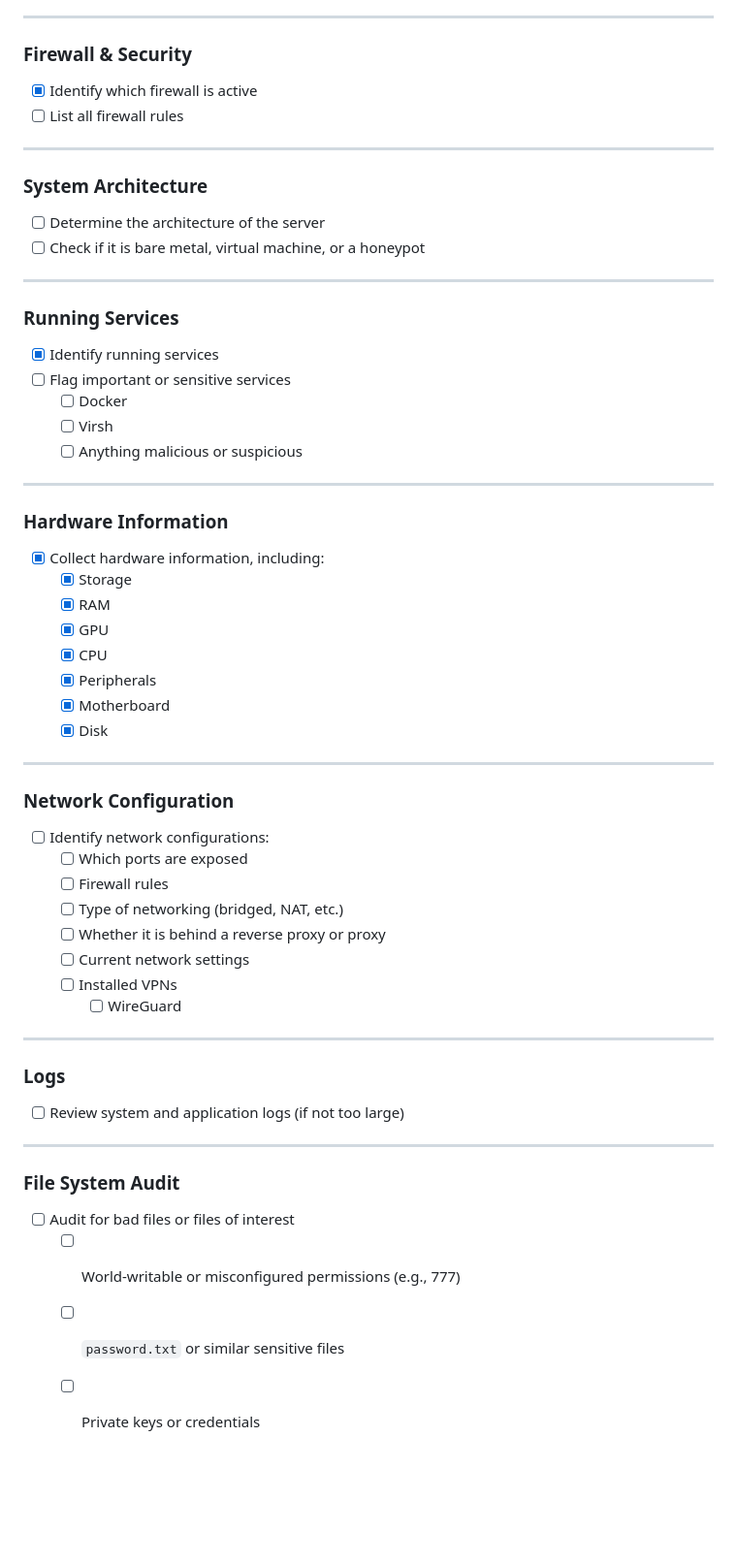
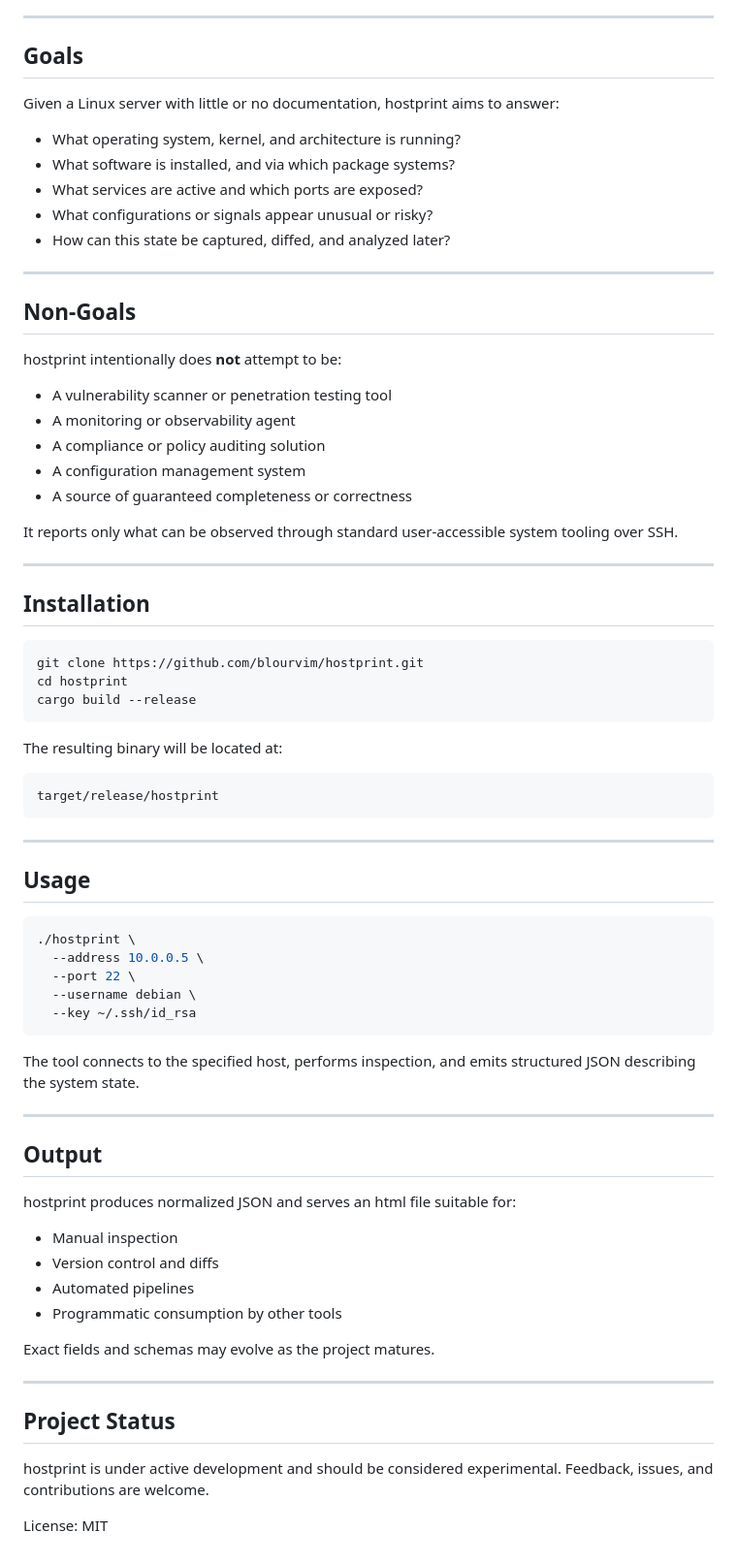
Before and after one commit to Blourvim/hostprint, a Markdown page: README.md, the part around one of its changes. Shown at 97% size. Drawn GitHub-style; blank space fills up the shorter version.

Commit message:
update and clean up readme

````diff
--- a/README.md
+++ b/README.md
@@ -66,58 +51,77 @@ Provide actionable context for support/AI prioritized summary, raw data, and dif
 
 ---
 
-### Firewall & Security
-- [x] Identify which firewall is active
-- [ ] List all firewall rules
+## Goals
+
+Given a Linux server with little or no documentation, hostprint aims to answer:
+
+* What operating system, kernel, and architecture is running?
+* What software is installed, and via which package systems?
+* What services are active and which ports are exposed?
+* What configurations or signals appear unusual or risky?
+* How can this state be captured, diffed, and analyzed later?
 
 ---
 
-### System Architecture
-- [ ] Determine the architecture of the server
-- [ ] Check if it is bare metal, virtual machine, or a honeypot
+## Non-Goals
+
+hostprint intentionally does **not** attempt to be:
+
+* A vulnerability scanner or penetration testing tool
+* A monitoring or observability agent
+* A compliance or policy auditing solution
+* A configuration management system
+* A source of guaranteed completeness or correctness
+
+It reports only what can be observed through standard user-accessible system tooling over SSH.
 
 ---
 
-### Running Services
-- [x] Identify running services
-- [ ] Flag important or sensitive services
-  - [ ] Docker
-  - [ ] Virsh
-  - [ ] Anything malicious or suspicious
+## Installation
+
+```bash
+git clone https://github.com/blourvim/hostprint.git
+cd hostprint
+cargo build --release
+```
+
+The resulting binary will be located at:
+
+```bash
+target/release/hostprint
+```
 
 ---
 
-### Hardware Information
-- [x] Collect hardware information, including:
-  - [x] Storage
-  - [x] RAM
-  - [x] GPU
-  - [x] CPU
-  - [x] Peripherals
-  - [x] Motherboard
-  - [x] Disk
+## Usage
+
+```bash
+./hostprint \
+  --address 10.0.0.5 \
+  --port 22 \
+  --username debian \
+  --key ~/.ssh/id_rsa
+```
+
+The tool connects to the specified host, performs inspection, and emits structured JSON describing the system state.
 
 ---
 
-### Network Configuration
-- [ ] Identify network configurations:
-  - [ ] Which ports are exposed
-  - [ ] Firewall rules
-  - [ ] Type of networking (bridged, NAT, etc.)
-  - [ ] Whether it is behind a reverse proxy or proxy
-  - [ ] Current network settings
-  - [ ] Installed VPNs
-    - [ ] WireGuard
+## Output
+
+hostprint produces normalized JSON and serves an html file suitable for:
+
+* Manual inspection
+* Version control and diffs
+* Automated pipelines
+* Programmatic consumption by other tools
+
+Exact fields and schemas may evolve as the project matures.
 
 ---
 
-### Logs
-- [ ] Review system and application logs (if not too large)
+## Project Status
 
----
+hostprint is under active development and should be considered experimental. Feedback, issues, and contributions are welcome.
 
-### File System Audit
-- [ ] Audit for bad files or files of interest
-  - [ ] World-writable or misconfigured permissions (e.g., 777)
-  - [ ] `password.txt` or similar sensitive files
-  - [ ] Private keys or credentials
+License: MIT
````
Also changed, not shown: other parts of README.md (+37 -52 lines).
